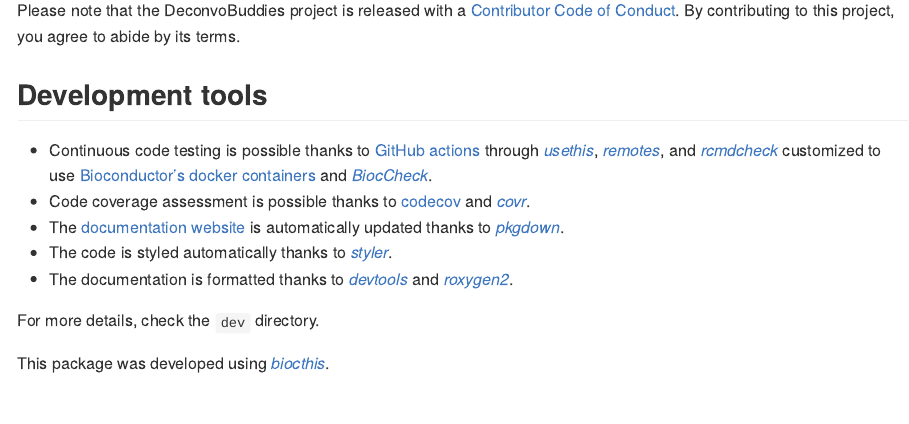
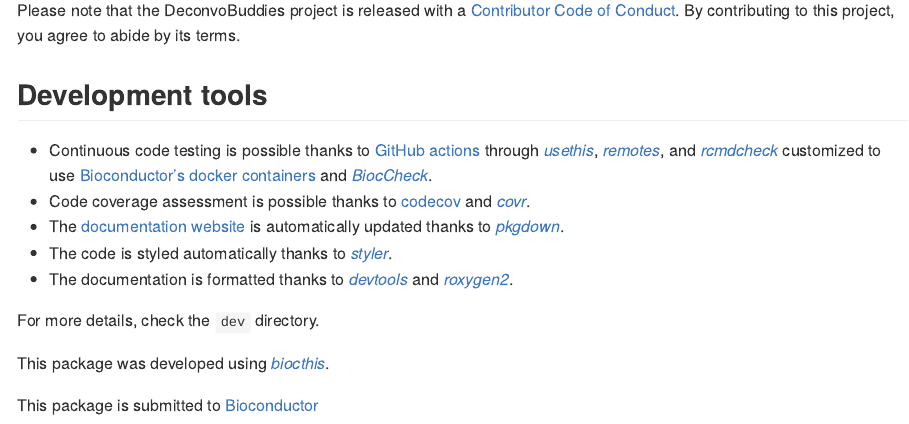
Before and after one commit to LieberInstitute/DeconvoBuddies, an R Markdown document (README.Rmd): the page in a window 1100 px wide, from 2730 px down before the commit and from 2750 px down after it, so that both start at the same text. The pictures show the output file README.md that the author committed with the source, drawn offline in the style of GitHub; long lines of code are wrapped; badge pictures from the web are left out.

Commit message:
Add BioC note to README

```diff
--- a/README.Rmd
+++ b/README.Rmd
@@ -164,3 +164,5 @@
 For more details, check the `dev` directory.
 
 This package was developed using `r BiocStyle::Biocpkg('biocthis')`.
+
+This package is submitted to [Bioconductor](https://github.com/Bioconductor/Contributions/issues/3503)
```
Also changed, not shown: README.md.
